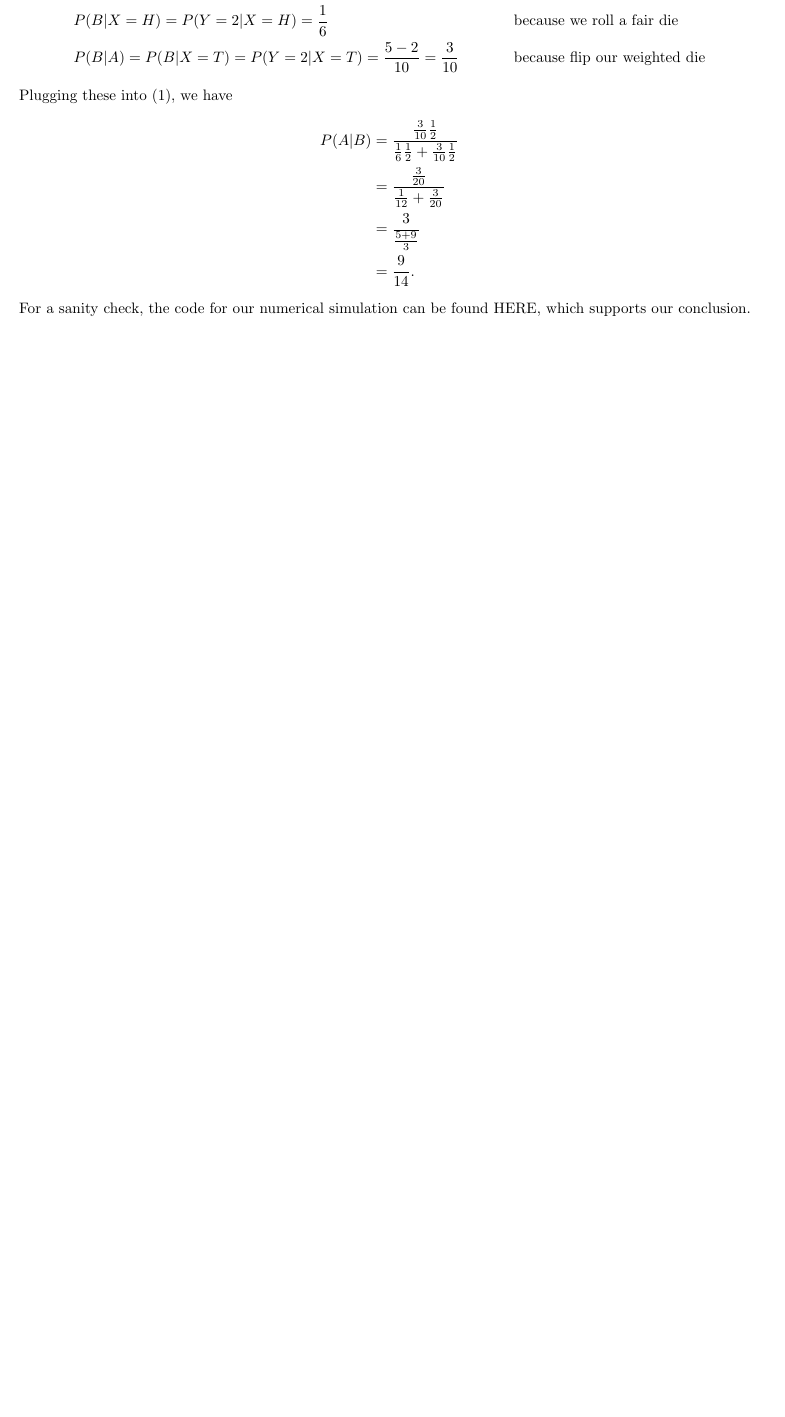
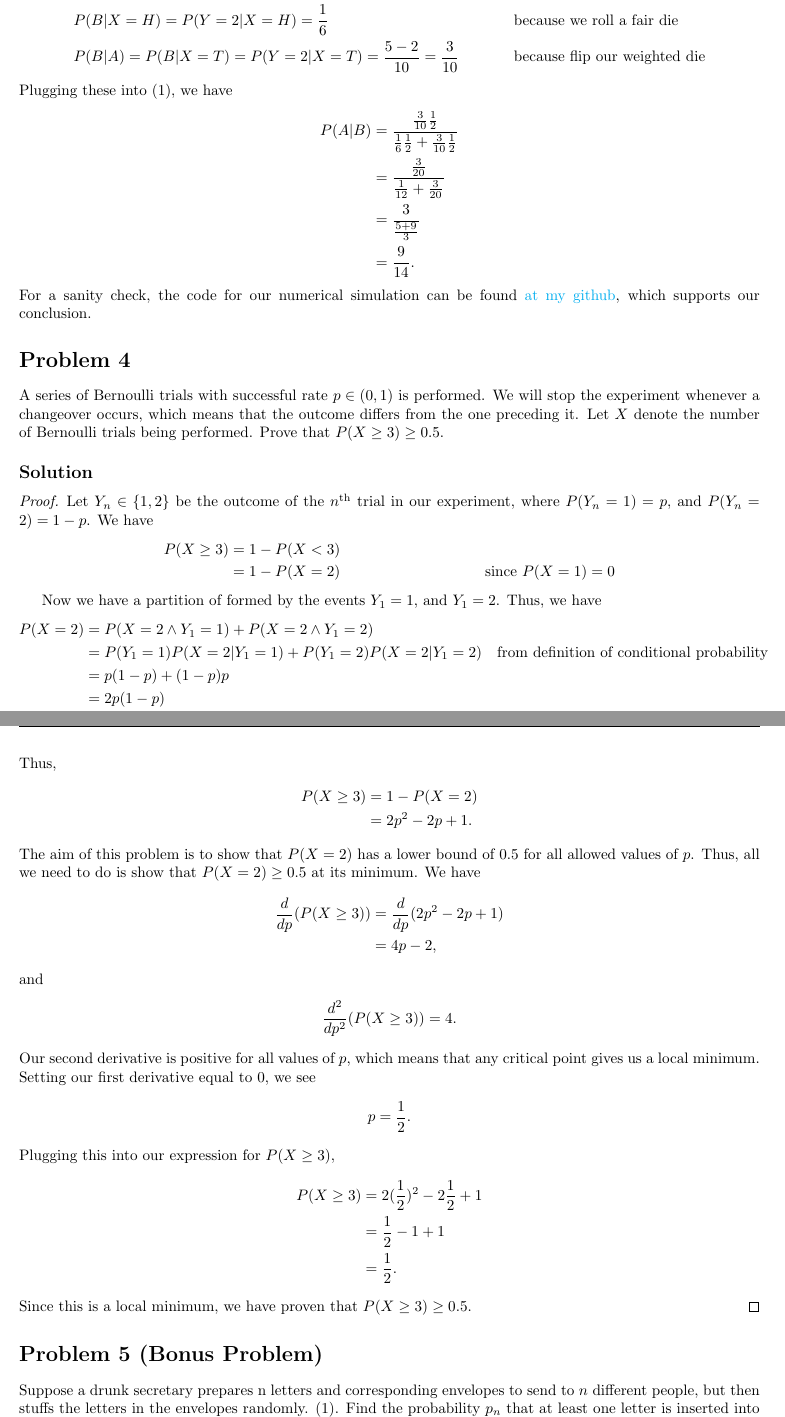
Before and after one commit to jeremiahgivens/MA-585-Probability, a LaTeX problem sheet (HomeworkSolutions/Homework1/Homework1.tex): part of page 2 of 2 before the commit and two parts of pages 2 and 3 of 4 after it, the two joined at a grey line, cut so that both start at the same text, the shorter picture padded with empty space. Compiled offline with pdfLaTeX.

Commit message:
Completed Homework1.

```diff
--- a/HomeworkSolutions/Homework1/Homework1.tex
+++ b/HomeworkSolutions/Homework1/Homework1.tex
@@ -8,6 +8,10 @@
 
 \usepackage{graphicx}
 \usepackage{pgfplots}
+
+\usepackage{hyperref}
+
+\hypersetup{colorlinks=true, linkcolor=blue, urlcolor=cyan}
 
 \usepackage[english]{babel}
 
@@ -151,4 +155,58 @@ P(A|B) &= \frac{\frac{3}{10} \frac{1}{2}}{\frac{1}{6}  \frac{1}{2} + \frac{3}{10
 &= \frac{3}{\frac{5 + 9}{3}}\\
 &= \frac{9}{14}.
 \end{align*}
-For a sanity check, the code for our numerical simulation can be found HERE, which supports our conclusion.
+For a sanity check, the code for our numerical simulation can be found \href{https://github.com/jeremiahgivens/MA-585-Probability/blob/main/HomeworkSolutions/Homework1/Homework1Problem3.py}{at my github}, which supports our conclusion.
+
+\section*{Problem 4}
+A series of Bernoulli trials with successful rate $p \in (0, 1)$ is performed. We will stop the
+experiment whenever a changeover occurs, which means that the outcome differs from the
+one preceding it. Let $X$ denote the number of Bernoulli trials being performed. Prove that
+$P(X \geq 3) \geq 0.5$.
+
+\subsection*{Solution}
+\begin{proof}
+Let $Y_n \in \{1, 2\}$ be the outcome of the $n^{\text{th}}$ trial in our experiment, where $P(Y_n = 1) = p$, and $P(Y_n = 2) = 1 - p$.  We have
+\begin{align*}
+P(X \geq 3) &= 1 - P(X < 3)\\
+&= 1 - P(X = 2) && \text{since } P(X = 1) = 0
+\end{align*}
+
+Now we have a partition of formed by the events $Y_1 = 1$, and $Y_1 = 2$. Thus, we have
+\begin{align*}
+P(X = 2) &= P(X = 2 \land Y_1 = 1) + P(X = 2 \land Y_1 = 2)\\
+&= P(Y_1 = 1) P(X = 2| Y_1 = 1) + P(Y_1 = 2) P(X = 2| Y_1 = 2) && \text{from definition of conditional probability}\\
+&= p(1-p) + (1 - p) p\\
+&= 2p(1 - p)\\
+&= 2p - 2p^2.
+\end{align*}
+Thus,
+\begin{align*}
+P(X \geq 3) & =  1 - P(X = 2)\\
+&= 2p^2 - 2p + 1.
+\end{align*}
+The aim of this problem is to show that $P(X = 2)$ has a lower bound of $0.5$ for all allowed values of $p$. Thus, all we need to do is show that $P(X = 2) \geq 0.5$ at its minimum. We have
+\begin{align*}
+\frac{d}{d p}(P(X \geq 3)) &= \frac{d}{d p}(2p^2 - 2p + 1)\\
+&= 4p - 2,
+\end{align*}
+and
+\begin{align*}
+\frac{d^2}{d p^2}(P(X \geq 3)) &= 4.
+\end{align*}
+Our second derivative is positive for all values of $p$, which means that any critical point gives us a local minimum. Setting our first derivative equal to $0$, we see
+\begin{align*}
+p = \frac{1}{2}.
+\end{align*}
+Plugging this into our expression for $P(X \geq 3)$,
+\begin{align*}
+P(X \geq 3) &= 2(\frac{1}{2})^2 - 2 \frac{1}{2} + 1\\
+&= \frac{1}{2} - 1 + 1\\
+&= \frac{1}{2}.
+\end{align*}
+Since this is a local minimum, we have proven that $P(X \geq 3) \geq 0.5$.
+\end{proof}
+
+\section*{Problem 5 (Bonus Problem)}
+Suppose a drunk secretary prepares n letters
+and corresponding envelopes to send to $n$ different people,  but then stuffs the letters in the
+envelopes randomly. (1). Find the probability $p_n$ that at least one letter is inserted into the
@@ -154,0 +228,5 @@ For a sanity check, the code for our numerical simulation can be found HERE, whi
+|\bigcup_{k=1}^n A_k| &= \sum_{k=1}^n (-1 )^{k+1} {n \choose k} (n-k)!\\
+&= \sum_{k=1}^n (-1 )^{k+1} \frac{n!}{k! (n-k)!}(n-k)!\\
+&= \sum_{k=1}^n (-1 )^{k+1} \frac{n!}{k!}\\
+&= n! \sum_{k=1}^n  \frac{(-1 )^{k+1}}{k!}.
+\end{align*}
```
Also changed, not shown: HomeworkSolutions/Homework1/Homework1.pdf, HomeworkSolutions/Homework1/Homework1.tex (35 more changed lines), 4 other files.
